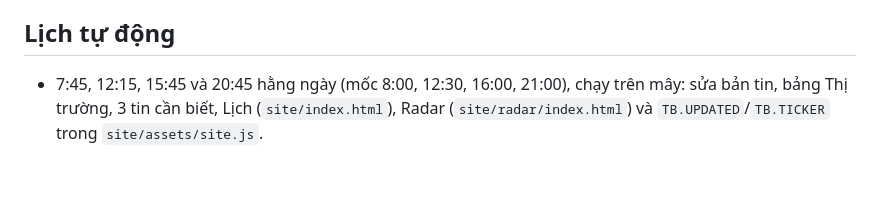
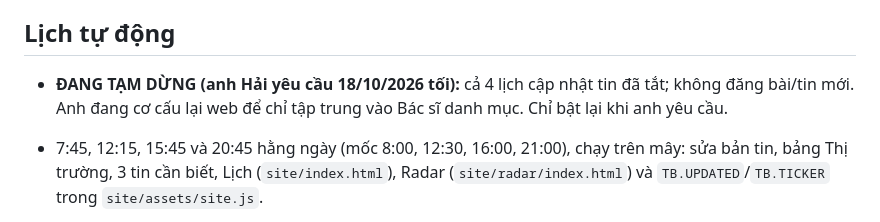
Before and after one commit to bopbon6868/topbroker-web, a Markdown page: CLAUDE.md, the part around the change. GitHub-like rendering; blank space fills up the shorter version.

Commit message:
Hướng dẫn: tạm dừng lịch đăng tin, web sẽ chỉ tập trung Bác sĩ danh mục
Co-Authored-By: Claude Opus 5.5 <noreply@anthropic.com>
Claude-Session: https://claude.ai/code/session_01CNqAzBeung2bNhg2EKePuH

```diff
--- a/CLAUDE.md
+++ b/CLAUDE.md
@@ -16,6 +16,7 @@ Website đầu tư tiếng Việt của anh Hải (môi giới chứng khoán, Z
 - Giọng văn: dễ hiểu, gọn, dí dỏm kiểu miền Bắc, không bôi nhọ ai.
 
 ## Lịch tự động
+- **ĐANG TẠM DỪNG (anh Hải yêu cầu 18/10/2026 tối):** cả 4 lịch cập nhật tin đã tắt; không đăng bài/tin mới. Anh đang cơ cấu lại web để chỉ tập trung vào Bác sĩ danh mục. Chỉ bật lại khi anh yêu cầu.
 - 7:45, 12:15, 15:45 và 20:45 hằng ngày (mốc 8:00, 12:30, 16:00, 21:00), chạy trên mây: sửa bản tin, bảng Thị trường, 3 tin cần biết, Lịch (`site/index.html`), Radar (`site/radar/index.html`) và `TB.UPDATED`/`TB.TICKER` trong `site/assets/site.js`.
 
 - **Bản tin trang chủ (anh Hải chốt 17/10/2026): 5 tin** trong `<ul class="bl">`. Tiêu đề khối là **"Đọc nhanh bắt gọn"** (`h1#h-brief`, anh Hải đổi 18/10/2026), lịch cập nhật không sửa tiêu đề này. Tin 1 LUÔN là chính trị, chiến sự, địa chính trị thế giới có thể tác động thị trường (nói rõ đi vào Việt Nam qua kênh nào: giá dầu, tỷ giá, dòng vốn ngoại, xuất khẩu…). 4 tin còn lại là những gì ảnh hưởng nhất tới tiền nhà đầu tư lúc đó. Chất riêng: **Nhanh, Gọn, Sâu, Dí dỏm chất Bắc, Tập trung vào điều ảnh hưởng nhất**. Mỗi tin 1–2 câu (≤ ~45 chữ), có con số kèm nguồn và mốc thời gian, kết bằng "thế thì sao" với nhà đầu tư.
```
